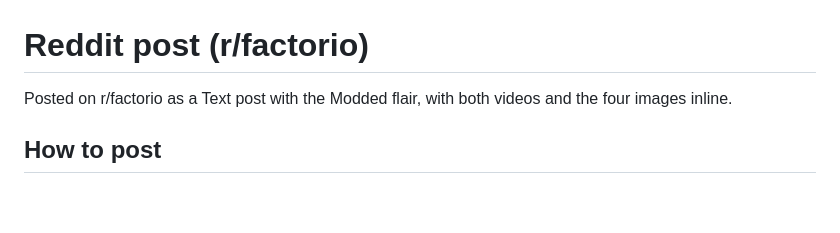
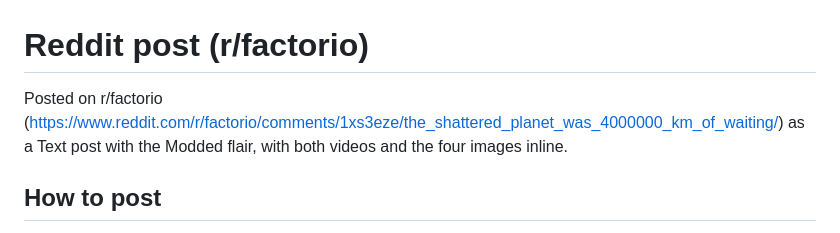
Before and after one commit to megaboich/factorio-beyond-the-edge, a Markdown page: reddit-post/post.md, the part around the change. Drawn GitHub-style; blank space fills up the shorter version.

```diff
--- a/reddit-post/post.md
+++ b/reddit-post/post.md
@@ -1,6 +1,6 @@
 # Reddit post (r/factorio)
 
-Posted on r/factorio as a Text post with the Modded flair, with both videos and the four images inline.
+Posted on r/factorio (https://www.reddit.com/r/factorio/comments/1xs3eze/the_shattered_planet_was_4000000_km_of_waiting/) as a Text post with the Modded flair, with both videos and the four images inline.
 
 ## How to post
 
```
Also changed, not shown: forum-post/post.md (+22 -4 lines).
